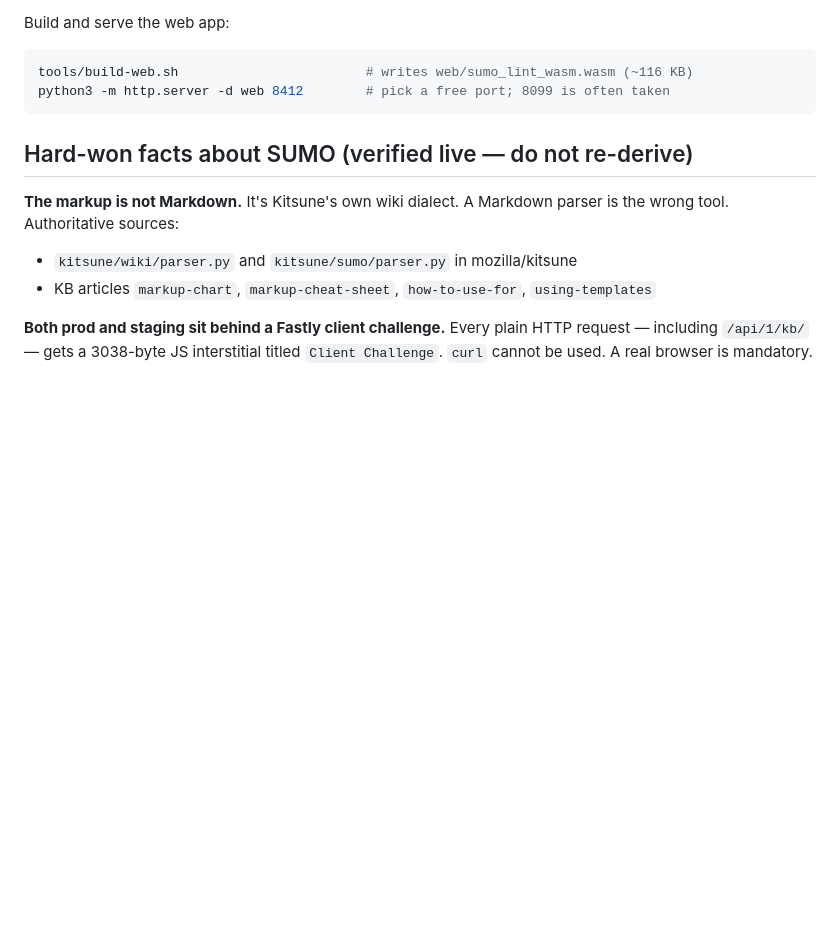
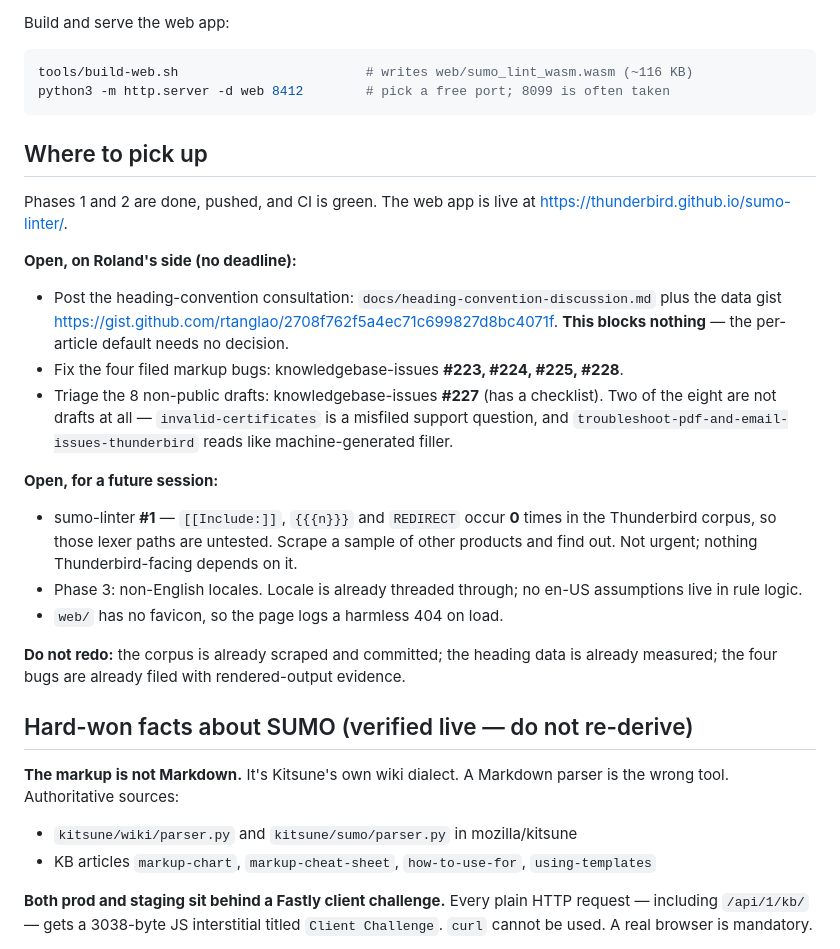
Before and after one commit to thunderbird/sumo-linter, a Markdown page: CLAUDE.md, the part around the change. Rendered like a GitHub page; blank space fills up the shorter version.

Commit message:
Record where to pick up, so a future session does not redo settled work
Adds a "Where to pick up" section listing what is open and, more usefully, what
is already finished: the corpus is scraped and committed, the heading data is
measured, and four markup bugs are filed with rendered-output evidence. Also
notes sumo-linter#1, which tracks the constructs no Thunderbird article uses.

Co-Authored-By: Claude Opus 5 (1M context) <noreply@anthropic.com>

````diff
--- a/CLAUDE.md
+++ b/CLAUDE.md
@@ -41,6 +41,31 @@ Build and serve the web app:
 tools/build-web.sh                        # writes web/sumo_lint_wasm.wasm (~116 KB)
 python3 -m http.server -d web 8412        # pick a free port; 8099 is often taken
 ```
+
+## Where to pick up
+
+Phases 1 and 2 are done, pushed, and CI is green. The web app is live at
+<https://thunderbird.github.io/sumo-linter/>.
+
+**Open, on Roland's side (no deadline):**
+- Post the heading-convention consultation: `docs/heading-convention-discussion.md` plus
+  the data gist <https://gist.github.com/rtanglao/2708f762f5a4ec71c699827d8bc4071f>.
+  **This blocks nothing** — the per-article default needs no decision.
+- Fix the four filed markup bugs: knowledgebase-issues **#223, #224, #225, #228**.
+- Triage the 8 non-public drafts: knowledgebase-issues **#227** (has a checklist). Two of
+  the eight are not drafts at all — `invalid-certificates` is a misfiled support question,
+  and `troubleshoot-pdf-and-email-issues-thunderbird` reads like machine-generated filler.
+
+**Open, for a future session:**
+- sumo-linter **#1** — `[[Include:]]`, `{{{n}}}` and `REDIRECT` occur **0** times in the
+  Thunderbird corpus, so those lexer paths are untested. Scrape a sample of other products
+  and find out. Not urgent; nothing Thunderbird-facing depends on it.
+- Phase 3: non-English locales. Locale is already threaded through; no en-US assumptions
+  live in rule logic.
+- `web/` has no favicon, so the page logs a harmless 404 on load.
+
+**Do not redo:** the corpus is already scraped and committed; the heading data is already
+measured; the four bugs are already filed with rendered-output evidence.
 
 ## Hard-won facts about SUMO (verified live — do not re-derive)
 
````
